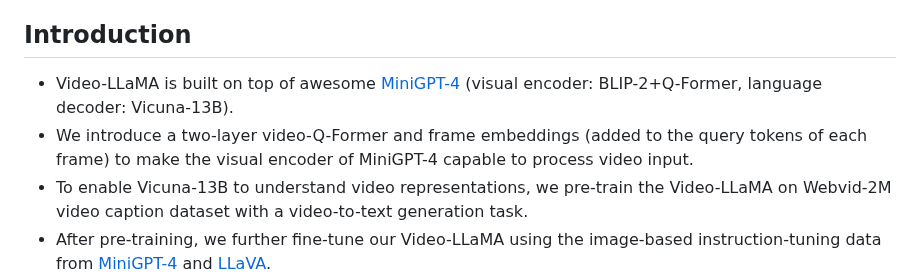
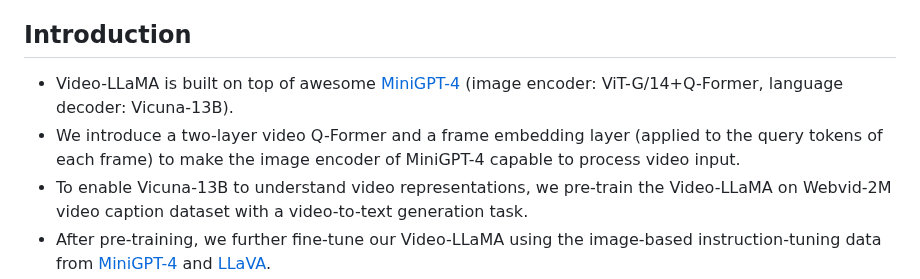
Before and after one commit to DAMO-NLP-SG/Video-LLaMA, a Markdown page: README.md, the part around the change. Rendered like a GitHub page.

```diff
--- a/README.md
+++ b/README.md
@@ -15,8 +15,8 @@ Continuously upgrading, stay tuned for more updates!
 ## Introduction
 
 
-- Video-LLaMA is built on top of awesome [MiniGPT-4](https://github.com/Vision-CAIR/MiniGPT-4) (visual encoder: BLIP-2+Q-Former, language decoder: Vicuna-13B).
-- We introduce a two-layer video-Q-Former and frame embeddings (added to the query tokens of each frame) to make the visual encoder of MiniGPT-4 capable to process video input.
+- Video-LLaMA is built on top of awesome [MiniGPT-4](https://github.com/Vision-CAIR/MiniGPT-4) (image encoder: ViT-G/14+Q-Former, language decoder: Vicuna-13B).
+- We introduce a two-layer video Q-Former and a frame embedding layer (applied to the query tokens of each frame) to make the image encoder of MiniGPT-4 capable to process video input.
 - To enable Vicuna-13B to understand video representations, we pre-train the Video-LLaMA on Webvid-2M video caption dataset with a video-to-text generation task.
 - After pre-training, we further fine-tune our Video-LLaMA using the image-based instruction-tuning data from [MiniGPT-4](https://github.com/Vision-CAIR/MiniGPT-4) and [LLaVA](https://github.com/haotian-liu/LLaVA).
 - Note that only the newly added layers and linear projection layer are trainable in both pre-training and instruction-tuning stages, such components serve as the "adapter" between video representations and text representations.
```
